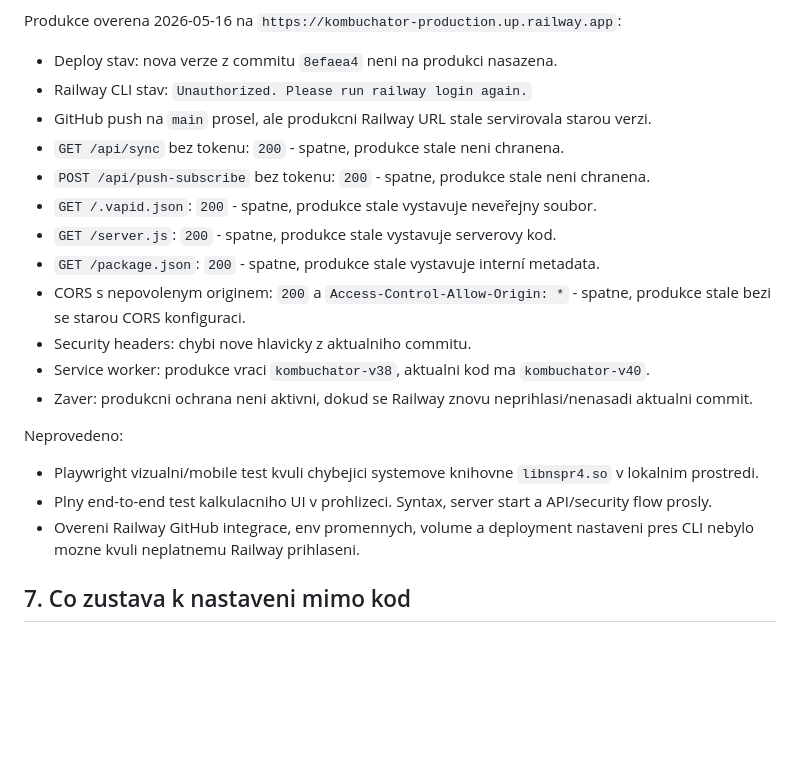
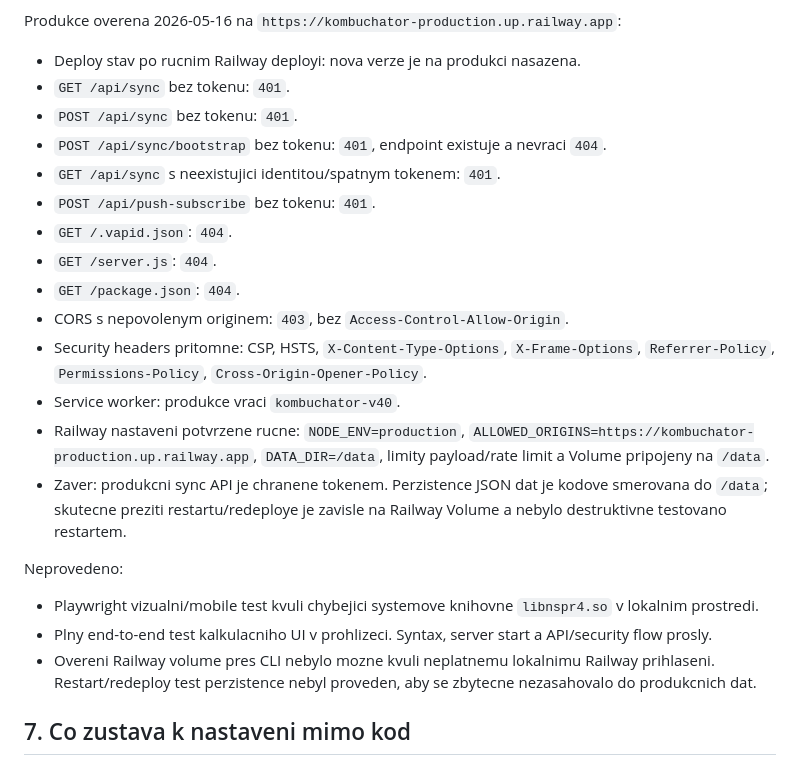
Before and after one commit to mishenkavav-art/Kombuchator, a Markdown page: SECURITY_AUDIT_REPORT.md, the part around the change. GitHub-like rendering; blank space fills up the shorter version.

Commit message:
Record verified production security deployment

```diff
--- a/SECURITY_AUDIT_REPORT.md
+++ b/SECURITY_AUDIT_REPORT.md
@@ -172,24 +172,26 @@ Spusteno:
 
 Produkce overena 2026-05-16 na `https://kombuchator-production.up.railway.app`:
 
-- Deploy stav: nova verze z commitu `8efaea4` neni na produkci nasazena.
-- Railway CLI stav: `Unauthorized. Please run railway login again.`
-- GitHub push na `main` prosel, ale produkcni Railway URL stale servirovala starou verzi.
-- `GET /api/sync` bez tokenu: `200` - spatne, produkce stale neni chranena.
-- `POST /api/push-subscribe` bez tokenu: `200` - spatne, produkce stale neni chranena.
-- `GET /.vapid.json`: `200` - spatne, produkce stale vystavuje neveřejny soubor.
-- `GET /server.js`: `200` - spatne, produkce stale vystavuje serverovy kod.
-- `GET /package.json`: `200` - spatne, produkce stale vystavuje interní metadata.
-- CORS s nepovolenym originem: `200` a `Access-Control-Allow-Origin: *` - spatne, produkce stale bezi se starou CORS konfiguraci.
-- Security headers: chybi nove hlavicky z aktualniho commitu.
-- Service worker: produkce vraci `kombuchator-v38`, aktualni kod ma `kombuchator-v40`.
-- Zaver: produkcni ochrana neni aktivni, dokud se Railway znovu neprihlasi/nenasadi aktualni commit.
+- Deploy stav po rucnim Railway deployi: nova verze je na produkci nasazena.
+- `GET /api/sync` bez tokenu: `401`.
+- `POST /api/sync` bez tokenu: `401`.
+- `POST /api/sync/bootstrap` bez tokenu: `401`, endpoint existuje a nevraci `404`.
+- `GET /api/sync` s neexistujici identitou/spatnym tokenem: `401`.
+- `POST /api/push-subscribe` bez tokenu: `401`.
+- `GET /.vapid.json`: `404`.
+- `GET /server.js`: `404`.
+- `GET /package.json`: `404`.
+- CORS s nepovolenym originem: `403`, bez `Access-Control-Allow-Origin`.
+- Security headers pritomne: CSP, HSTS, `X-Content-Type-Options`, `X-Frame-Options`, `Referrer-Policy`, `Permissions-Policy`, `Cross-Origin-Opener-Policy`.
+- Service worker: produkce vraci `kombuchator-v40`.
+- Railway nastaveni potvrzene rucne: `NODE_ENV=production`, `ALLOWED_ORIGINS=https://kombuchator-production.up.railway.app`, `DATA_DIR=/data`, limity payload/rate limit a Volume pripojeny na `/data`.
+- Zaver: produkcni sync API je chranene tokenem. Perzistence JSON dat je kodove smerovana do `/data`; skutecne preziti restartu/redeploye je zavisle na Railway Volume a nebylo destruktivne testovano restartem.
 
 Neprovedeno:
 
 - Playwright vizualni/mobile test kvuli chybejici systemove knihovne `libnspr4.so` v lokalnim prostredi.
 - Plny end-to-end test kalkulacniho UI v prohlizeci. Syntax, server start a API/security flow prosly.
-- Overeni Railway GitHub integrace, env promennych, volume a deployment nastaveni pres CLI nebylo mozne kvuli neplatnemu Railway prihlaseni.
+- Overeni Railway volume pres CLI nebylo mozne kvuli neplatnemu lokalnimu Railway prihlaseni. Restart/redeploy test perzistence nebyl proveden, aby se zbytecne nezasahovalo do produkcnich dat.
 
 ## 7. Co zustava k nastaveni mimo kod
 
```
